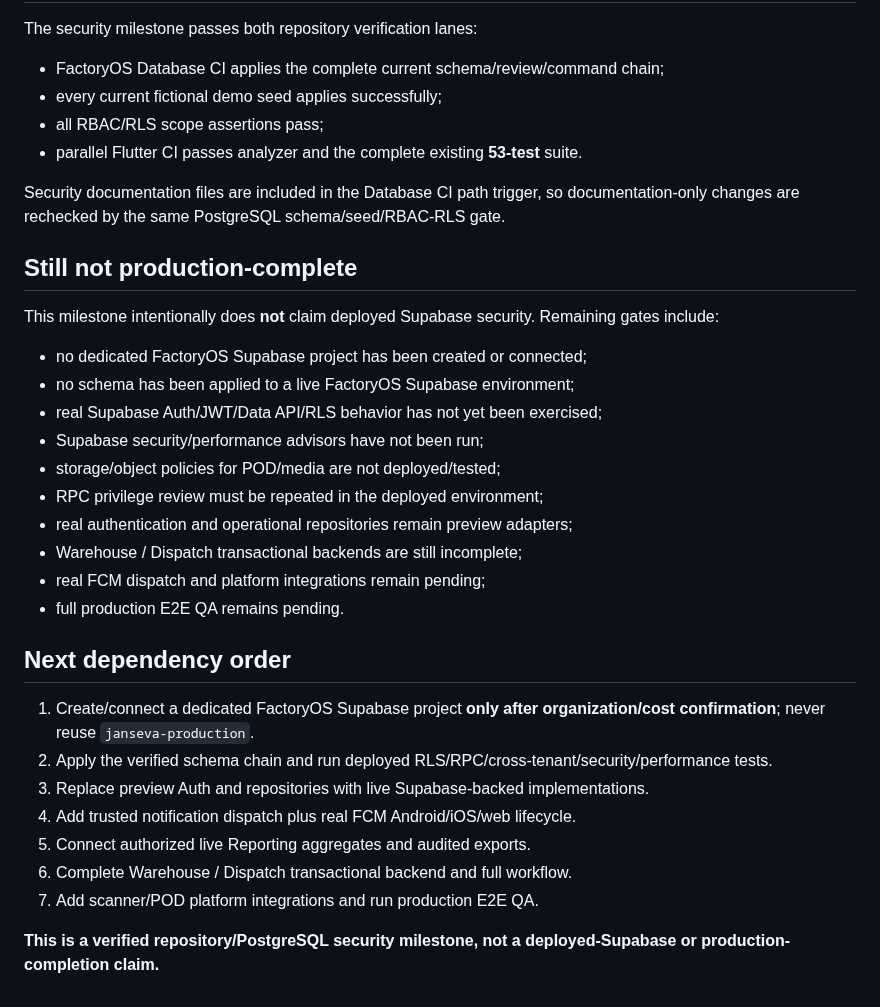
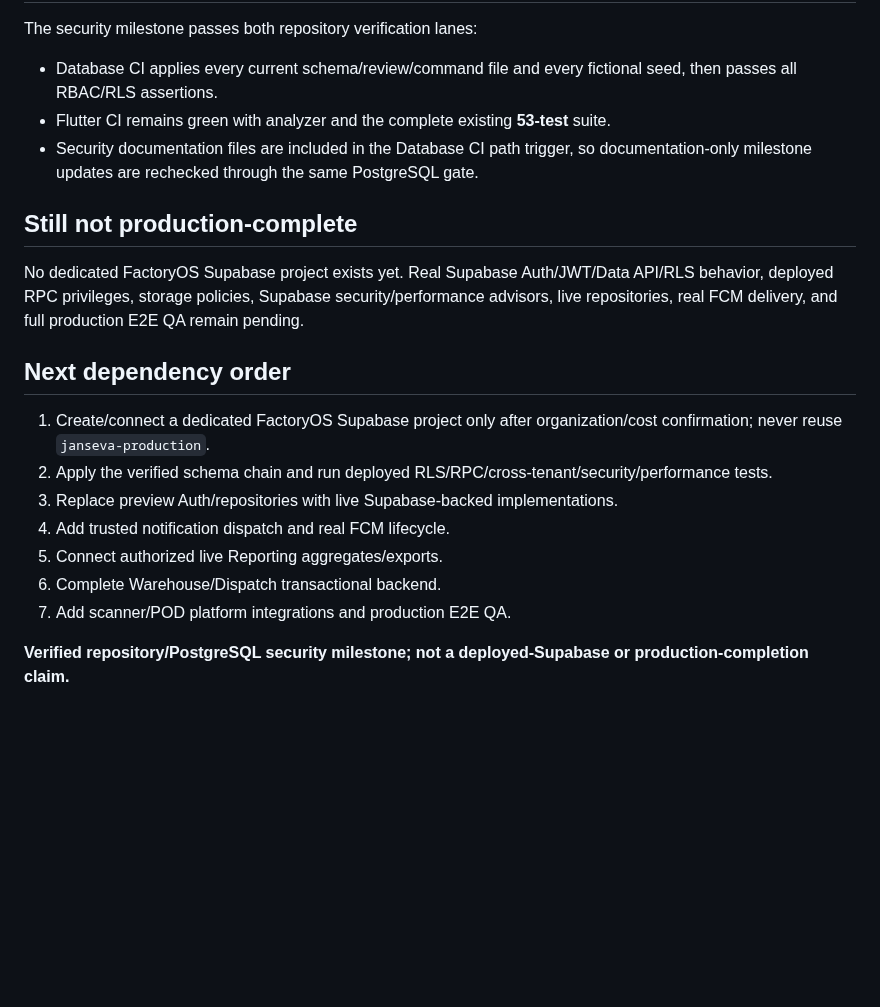
Before and after one commit to dkfutureai-alt/factory, a Markdown page: docs/SECURITY_PROGRESS.md, the part around one of its changes. Drawn GitHub-style; blank space fills up the shorter version.

```diff
--- a/docs/SECURITY_PROGRESS.md
+++ b/docs/SECURITY_PROGRESS.md
@@ -49,36 +26,22 @@ The new gate exposed and fixed three pre-existing database defects that Flutter/
 
 The security milestone passes both repository verification lanes:
 
-- FactoryOS Database CI applies the complete current schema/review/command chain;
-- every current fictional demo seed applies successfully;
-- all RBAC/RLS scope assertions pass;
-- parallel Flutter CI passes analyzer and the complete existing **53-test** suite.
-
-Security documentation files are included in the Database CI path trigger, so documentation-only changes are rechecked by the same PostgreSQL schema/seed/RBAC-RLS gate.
+- Database CI applies every current schema/review/command file and every fictional seed, then passes all RBAC/RLS assertions.
+- Flutter CI remains green with analyzer and the complete existing **53-test** suite.
+- Security documentation files are included in the Database CI path trigger, so documentation-only milestone updates are rechecked through the same PostgreSQL gate.
 
 ## Still not production-complete
 
-This milestone intentionally does **not** claim deployed Supabase security. Remaining gates include:
-
-- no dedicated FactoryOS Supabase project has been created or connected;
-- no schema has been applied to a live FactoryOS Supabase environment;
-- real Supabase Auth/JWT/Data API/RLS behavior has not yet been exercised;
-- Supabase security/performance advisors have not been run;
-- storage/object policies for POD/media are not deployed/tested;
-- RPC privilege review must be repeated in the deployed environment;
-- real authentication and operational repositories remain preview adapters;
-- Warehouse / Dispatch transactional backends are still incomplete;
-- real FCM dispatch and platform integrations remain pending;
-- full production E2E QA remains pending.
+No dedicated FactoryOS Supabase project exists yet. Real Supabase Auth/JWT/Data API/RLS behavior, deployed RPC privileges, storage policies, Supabase security/performance advisors, live repositories, real FCM delivery, and full production E2E QA remain pending.
 
 ## Next dependency order
 
-1. Create/connect a dedicated FactoryOS Supabase project **only after organization/cost confirmation**; never reuse `janseva-production`.
+1. Create/connect a dedicated FactoryOS Supabase project only after organization/cost confirmation; never reuse `janseva-production`.
 2. Apply the verified schema chain and run deployed RLS/RPC/cross-tenant/security/performance tests.
-3. Replace preview Auth and repositories with live Supabase-backed implementations.
-4. Add trusted notification dispatch plus real FCM Android/iOS/web lifecycle.
-5. Connect authorized live Reporting aggregates and audited exports.
-6. Complete Warehouse / Dispatch transactional backend and full workflow.
-7. Add scanner/POD platform integrations and run production E2E QA.
+3. Replace preview Auth/repositories with live Supabase-backed implementations.
+4. Add trusted notification dispatch and real FCM lifecycle.
+5. Connect authorized live Reporting aggregates/exports.
+6. Complete Warehouse/Dispatch transactional backend.
+7. Add scanner/POD platform integrations and production E2E QA.
 
-**This is a verified repository/PostgreSQL security milestone, not a deployed-Supabase or production-completion claim.**
+**Verified repository/PostgreSQL security milestone; not a deployed-Supabase or production-completion claim.**
```
Also changed, not shown: other parts of docs/SECURITY_PROGRESS.md (+13 -36 lines).
